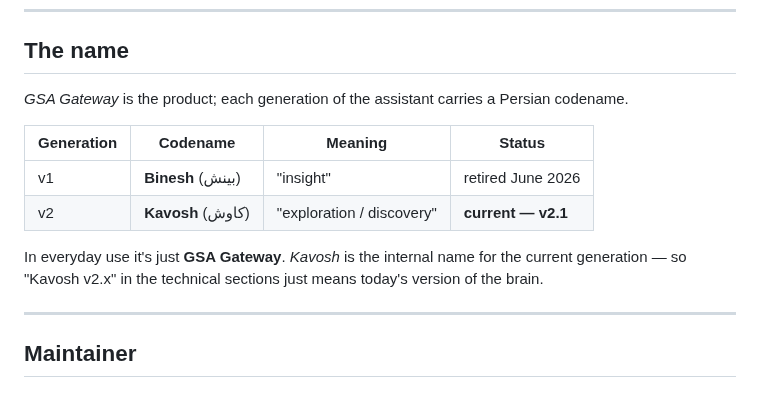
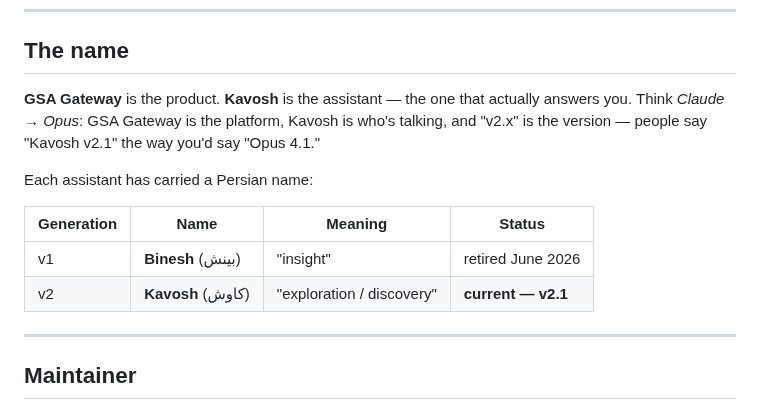
Before and after one commit to mdindoost/gsa-gateway, a Markdown page: README.md, the part around the change. Rendered like a GitHub page.

Commit message:
docs(README): 'The name' — Kavosh is the assistant's NAME (Claude→Opus framing), not a codename

```diff
--- a/README.md
+++ b/README.md
@@ -224,14 +224,14 @@ The platform also includes the **AVA Judging system**.
 
 ## The name
 
-*GSA Gateway* is the product; each generation of the assistant carries a Persian codename.
+**GSA Gateway** is the product. **Kavosh** is the assistant — the one that actually answers you. Think *Claude → Opus*: GSA Gateway is the platform, Kavosh is who's talking, and "v2.x" is the version — people say "Kavosh v2.1" the way you'd say "Opus 4.1."
 
-| Generation | Codename | Meaning | Status |
+Each assistant has carried a Persian name:
+
+| Generation | Name | Meaning | Status |
 |---|---|---|---|
 | v1 | **Binesh** (بینش) | "insight" | retired June 2026 |
 | v2 | **Kavosh** (کاوش) | "exploration / discovery" | **current — v2.1** |
-
-In everyday use it's just **GSA Gateway**. *Kavosh* is the internal name for the current generation — so "Kavosh v2.x" in the technical sections just means today's version of the brain.
 
 ---
 
```
